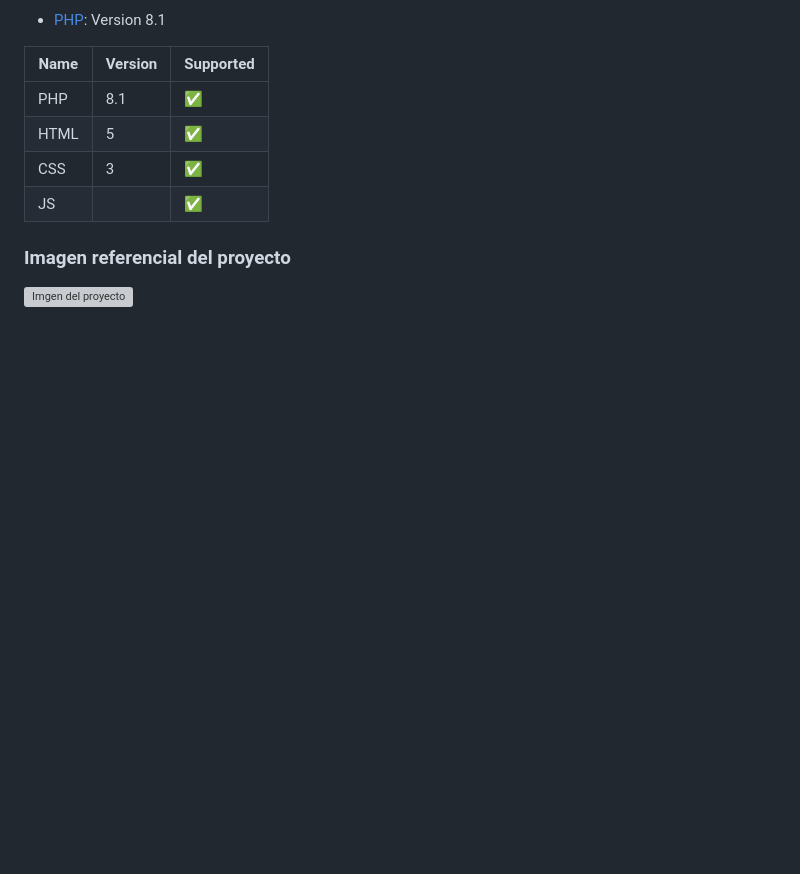
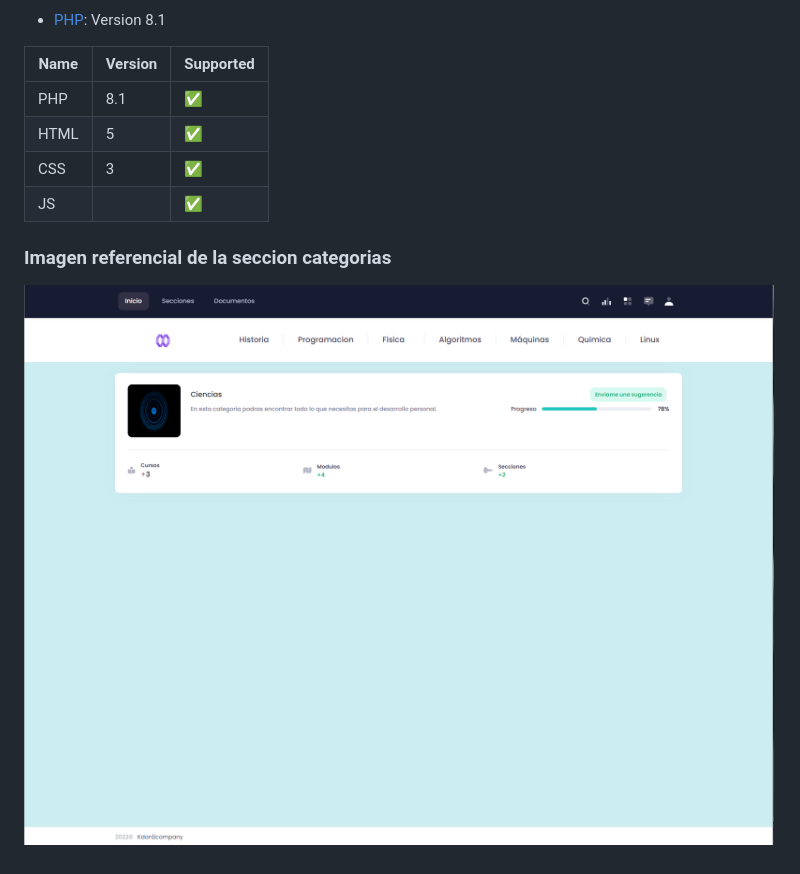
Before and after one commit to KDONJS/Systemad_documental, a Markdown page: README.md, the part around the change. Drawn GitHub-style; pictures changed too: assets/media/demos/muestra-2.png (added); blank space fills up the shorter version; grey boxes are pictures that could not be loaded.

Commit message:
kdon- version md read categorias

```diff
--- a/README.md
+++ b/README.md
@@ -13,6 +13,6 @@
 | CSS  |   3   | :white_check_mark: |
 | JS  |      | :white_check_mark: |
 
-### Imagen referencial del proyecto
+### Imagen referencial de la seccion categorias
 
-![Imgen del proyecto](assets/media/demos/muestra.png)
+![Imgen del proyecto](assets/media/demos/muestra-2.png)
```
